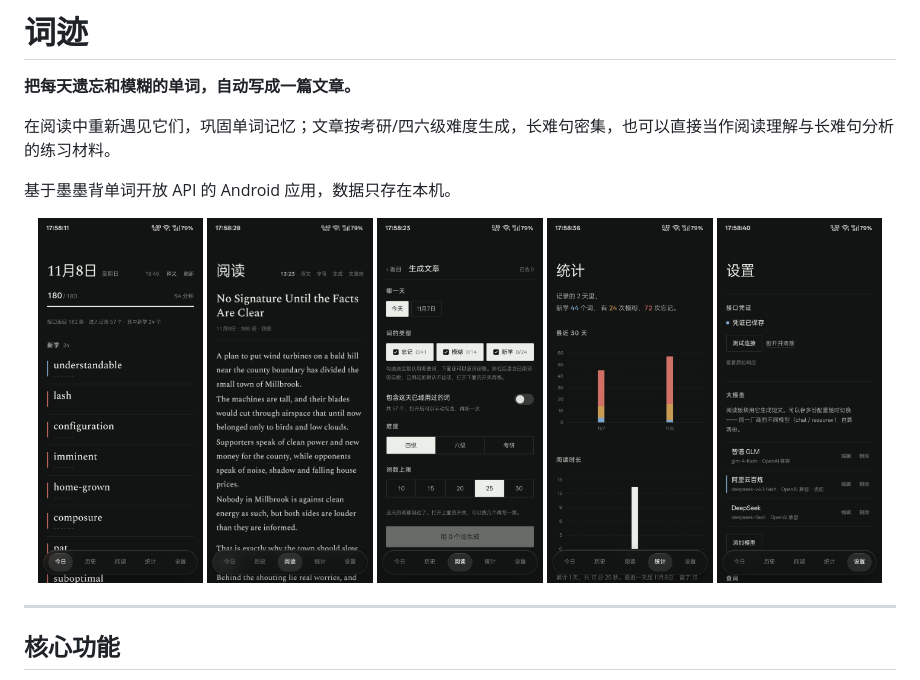
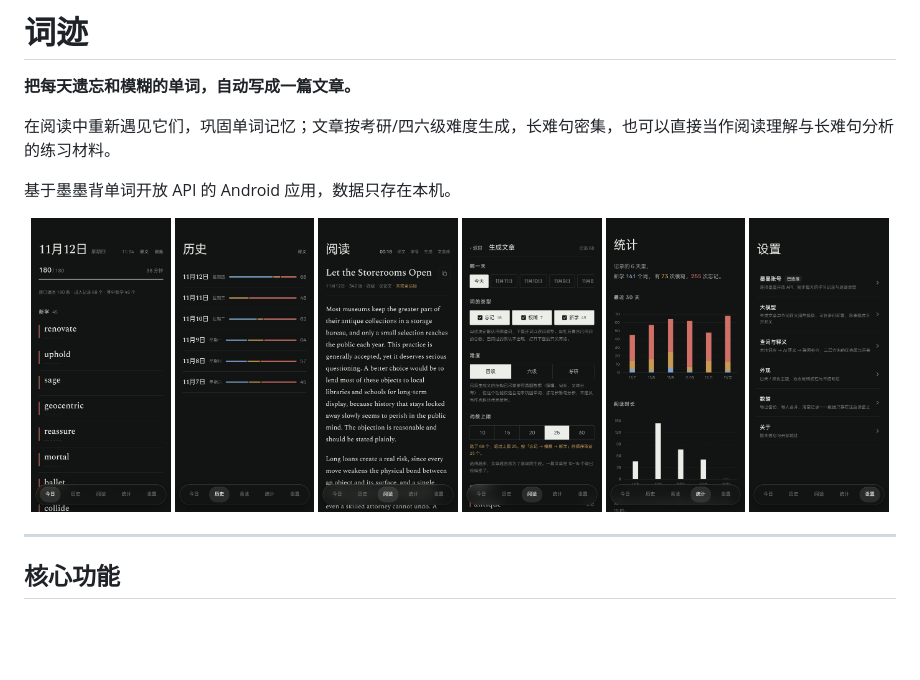
Before and after one commit to laaa27/Ciji, a Markdown page: README.md, the part around the change. Rendered like a GitHub page; pictures changed too: screenshots/generate.jpg, screenshots/history.jpg (added), screenshots/reading.jpg; blank space fills up the shorter version.

Commit message:
docs: README 截图换成 0.23.7 实机（去状态栏、统一 900×1894），补历史页
- 六张图统一裁掉顶部状态栏（占高度 4.35%），缩放至 900×1894，单张 60~198 KB
- 新增 screenshots/history.jpg（历史页），README 从 5 图改为 6 图，宽度 19% → 16%

```diff
--- a/README.md
+++ b/README.md
@@ -7,11 +7,12 @@
 基于墨墨背单词开放 API 的 Android 应用，数据只存在本机。
 
 <p align="center">
-  <img src="screenshots/today.jpg" width="19%" alt="今日" />
-  <img src="screenshots/reading.jpg" width="19%" alt="阅读" />
-  <img src="screenshots/generate.jpg" width="19%" alt="生成文章" />
-  <img src="screenshots/stats.jpg" width="19%" alt="统计" />
-  <img src="screenshots/settings.jpg" width="19%" alt="设置" />
+  <img src="screenshots/today.jpg" width="16%" alt="今日" />
+  <img src="screenshots/history.jpg" width="16%" alt="历史" />
+  <img src="screenshots/reading.jpg" width="16%" alt="阅读" />
+  <img src="screenshots/generate.jpg" width="16%" alt="生成文章" />
+  <img src="screenshots/stats.jpg" width="16%" alt="统计" />
+  <img src="screenshots/settings.jpg" width="16%" alt="设置" />
 </p>
 
 ---
```
